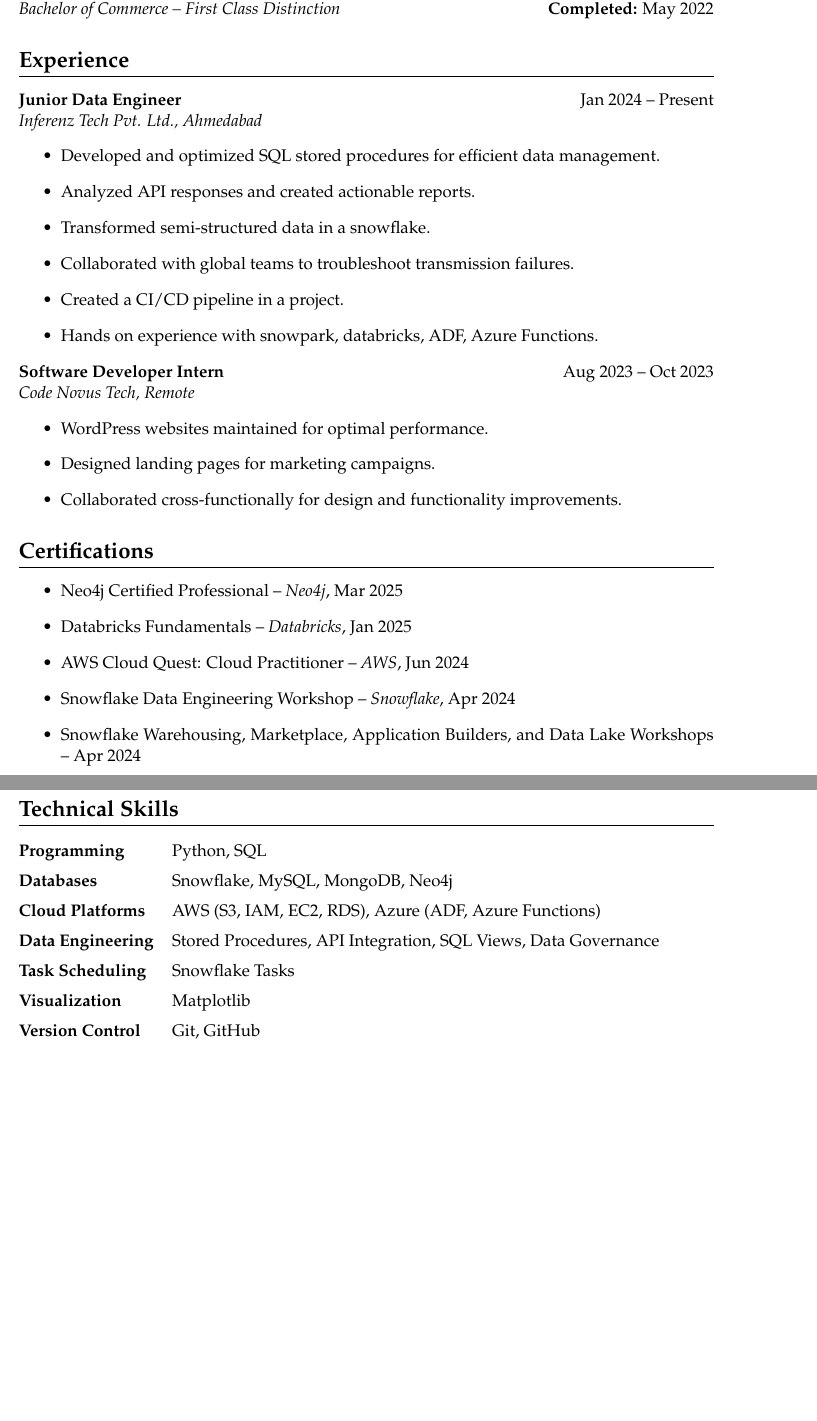
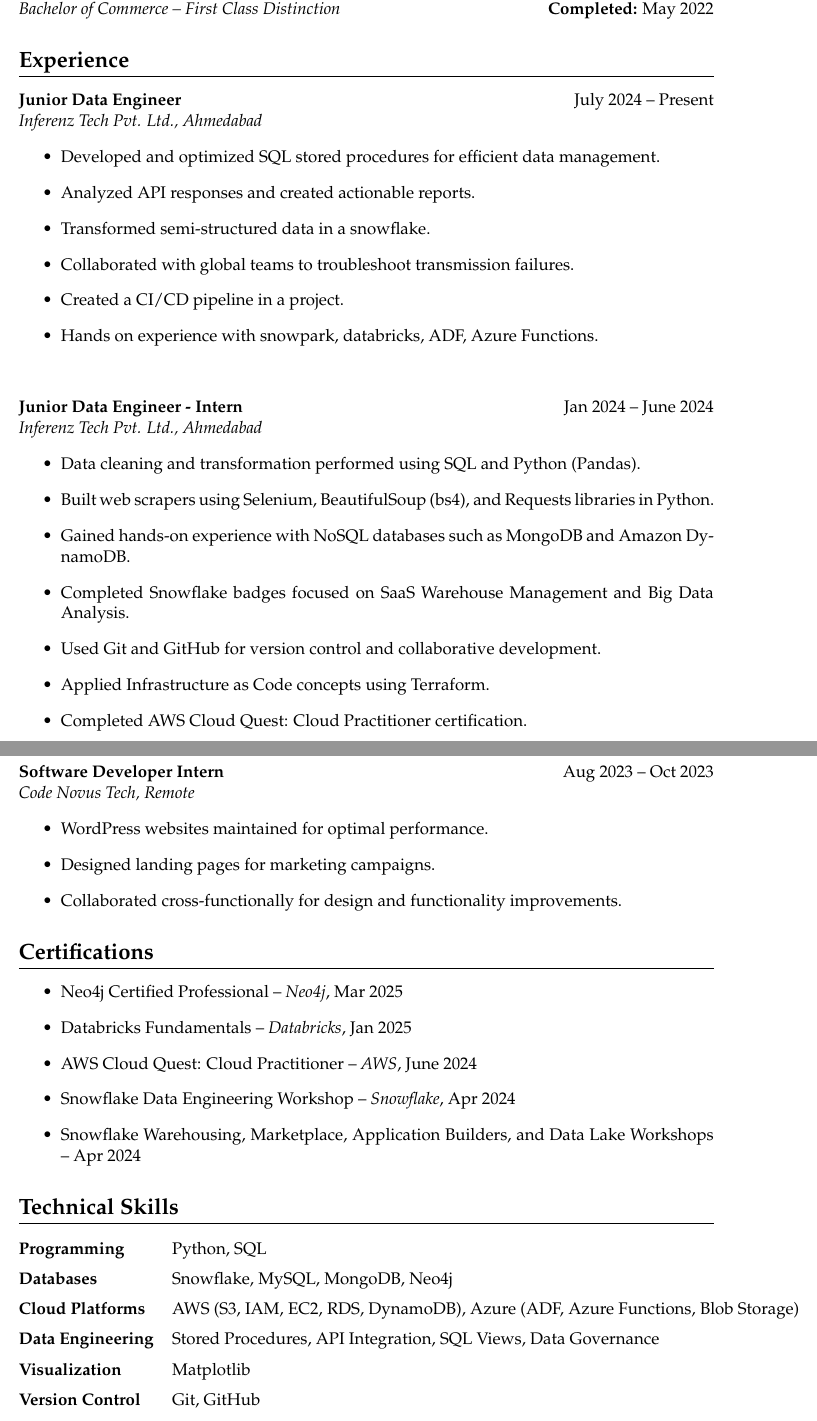
Before and after one commit to Mihir-1709/Mihir-1709, a LaTeX document (Sumit.tex): two parts of pages 1 and 2 of 2, joined at a grey line, cut so that both start at the same text, the shorter picture padded with empty space. Compiled offline with pdfLaTeX.

Commit message:
Update and rename main.tex to Sumit.tex

```diff
--- a/main.tex
+++ b/Sumit.tex
@@ -56,7 +56,7 @@
 
 \section*{Experience}
 
-\textbf{Junior Data Engineer} \hfill Jan 2024 – Present \\
+\textbf{Junior Data Engineer} \hfill July 2024 – Present \\
 \textit{Inferenz Tech Pvt. Ltd., Ahmedabad}
 \begin{itemize}
   \item Developed and optimized SQL stored procedures for efficient data management.
@@ -66,6 +66,19 @@
   \item Created a CI/CD pipeline in a project.
   \item Hands on experience with snowpark, databricks, ADF, Azure Functions.
 \end{itemize}
+\vspace{0.8cm}
+\textbf{Junior Data Engineer - Intern} \hfill Jan 2024 – June 2024 \\
+\textit{Inferenz Tech Pvt. Ltd., Ahmedabad}
+\begin{itemize}
+  \item Data cleaning and transformation performed using SQL and Python (Pandas).
+  \item Built web scrapers using Selenium, BeautifulSoup (bs4), and Requests libraries in Python.
+  \item Gained hands-on experience with NoSQL databases such as MongoDB and Amazon DynamoDB.
+  \item Completed Snowflake badges focused on SaaS Warehouse Management and Big Data Analysis.
+  \item Used Git and GitHub for version control and collaborative development.
+  \item Applied Infrastructure as Code concepts using Terraform.
+  \item Completed AWS Cloud Quest: Cloud Practitioner certification.
+\end{itemize}
+\vspace{0.8cm}
 
 \textbf{Software Developer Intern} \hfill Aug 2023 – Oct 2023 \\
 \textit{Code Novus Tech, Remote}
@@ -96,7 +109,7 @@
 \begin{itemize}
   \item Neo4j Certified Professional – \textit{Neo4j}, Mar 2025
   \item Databricks Fundamentals – \textit{Databricks}, Jan 2025
-  \item AWS Cloud Quest: Cloud Practitioner – \textit{AWS}, Jun 2024
+  \item AWS Cloud Quest: Cloud Practitioner – \textit{AWS}, June 2024
   \item Snowflake Data Engineering Workshop – \textit{Snowflake}, Apr 2024
   \item Snowflake Warehousing, Marketplace, Application Builders, and Data Lake Workshops – Apr 2024
 \end{itemize}
@@ -106,9 +119,8 @@
 \begin{tabular}{@{}ll}
 \textbf{Programming}       & Python, SQL \\[6pt]
 \textbf{Databases}         & Snowflake, MySQL, MongoDB, Neo4j \\[6pt]
-\textbf{Cloud Platforms}   & AWS (S3, IAM, EC2, RDS), Azure (ADF, Azure Functions) \\[6pt]
+\textbf{Cloud Platforms}   & AWS (S3, IAM, EC2, RDS, DynamoDB), Azure (ADF, Azure Functions, Blob Storage) \\[6pt]
 \textbf{Data Engineering}  & Stored Procedures, API Integration, SQL Views, Data Governance \\[6pt]
-\textbf{Task Scheduling}   & Snowflake Tasks \\[6pt]
 \textbf{Visualization}     & Matplotlib \\[6pt]
 \textbf{Version Control}   & Git, GitHub \\[6pt]
 \textbf{Soft Skills}       & Problem-solving, Analytical Thinking, Communication
```
